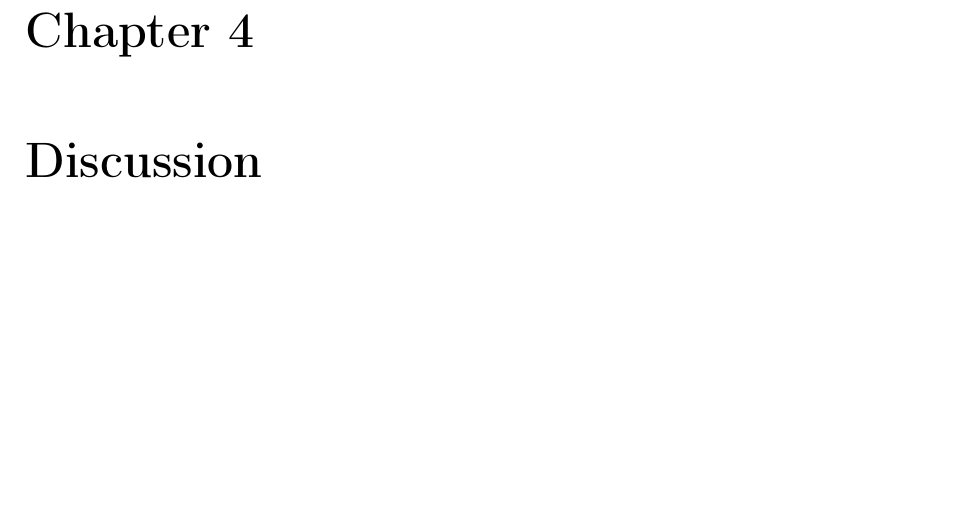
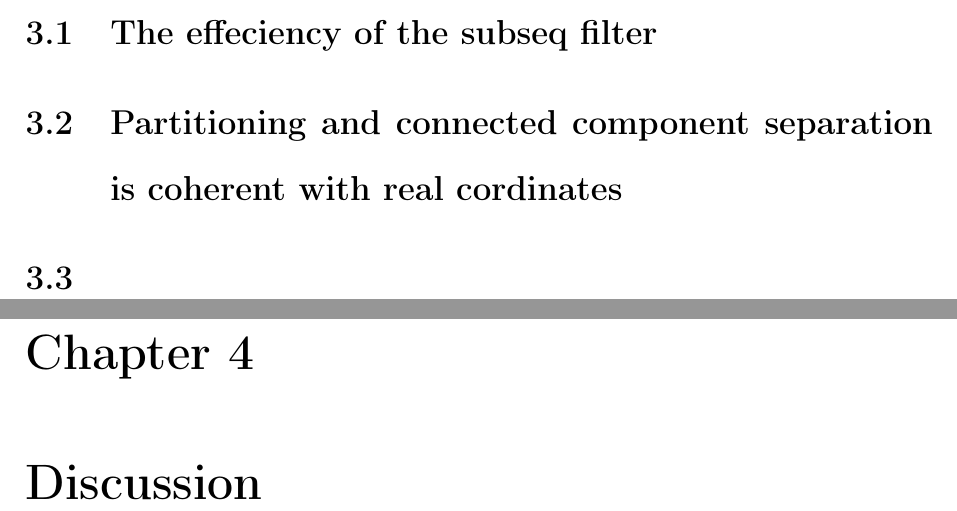
Before and after one commit to randonov/Internship_report_M1, a LaTeX document (main.tex, which reads 4_Results.tex): part of page 10 of 14 before the commit and two parts of pages 9 and 10 of 14 after it, the two joined at a grey line, cut at the place of the change, the shorter picture padded with empty space. Compiled offline with pdfLaTeX.

Commit message:
Filling first section

```diff
--- a/4_Results.tex
+++ b/4_Results.tex
@@ -1,4 +1,17 @@
 % !TEX root = main.tex
 \chapter{Results}
 
+\section{The effeciency of the subseq filter}
+% HOW MANY READ ARE REMOVED ?
+% HOW MANY OVERLAPS ARE REMOVED ?
+
+\section{Partitioning and connected component separation is coherent with real cordinates}
+% SHOW THE GRAPH SMALL_ECOLI OR ECOLI
+% Because we know the exact position of generated read,
+% each read belonged to a partition was ordered in a scale genome
+% a line = one partition, horizontal axis is the pos on the scaled genome
+% Essentitiatly due to connected component separation because metis partitioning is coarse
+
+\section{}
+
 \newpage
```
